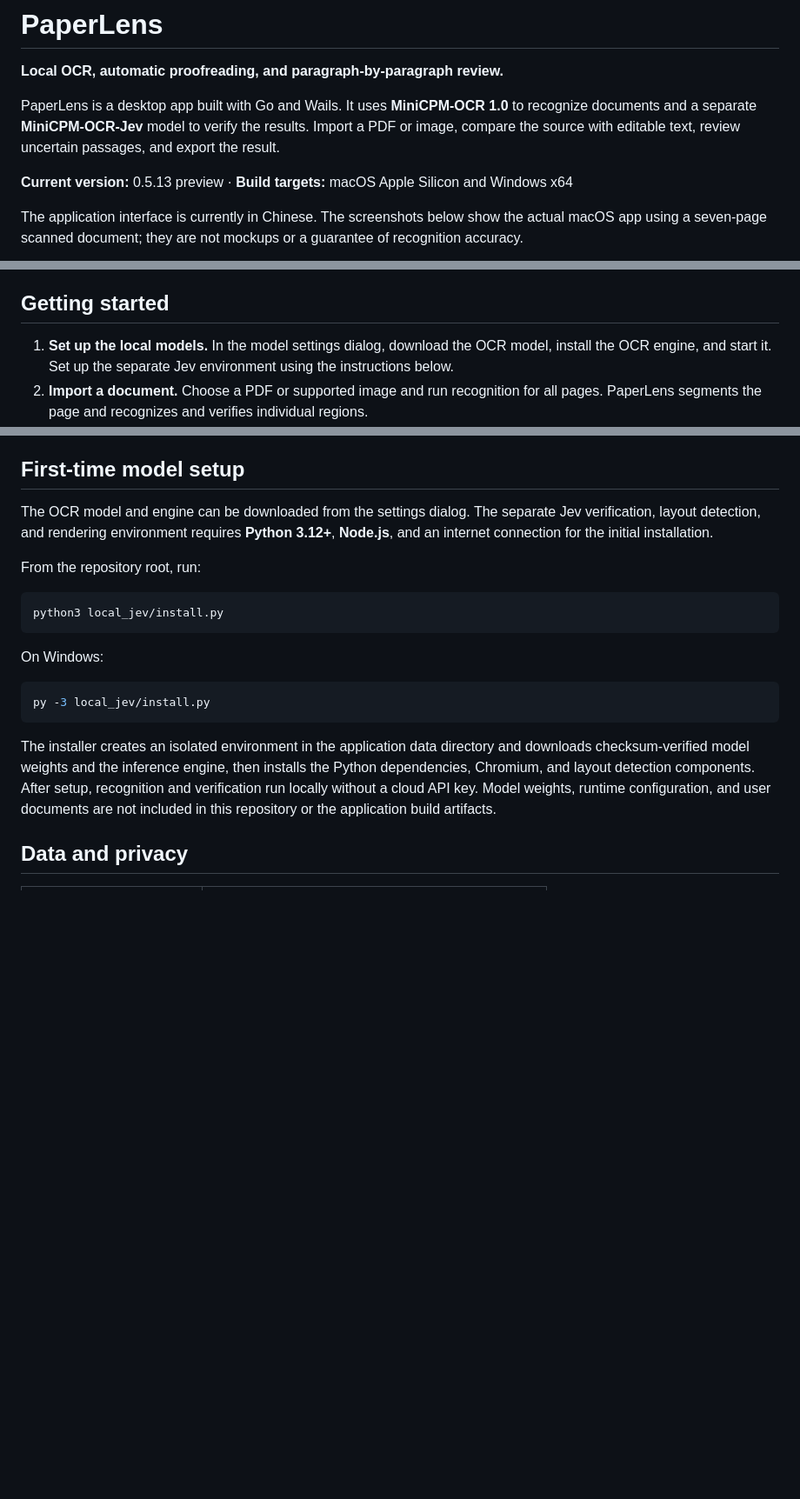
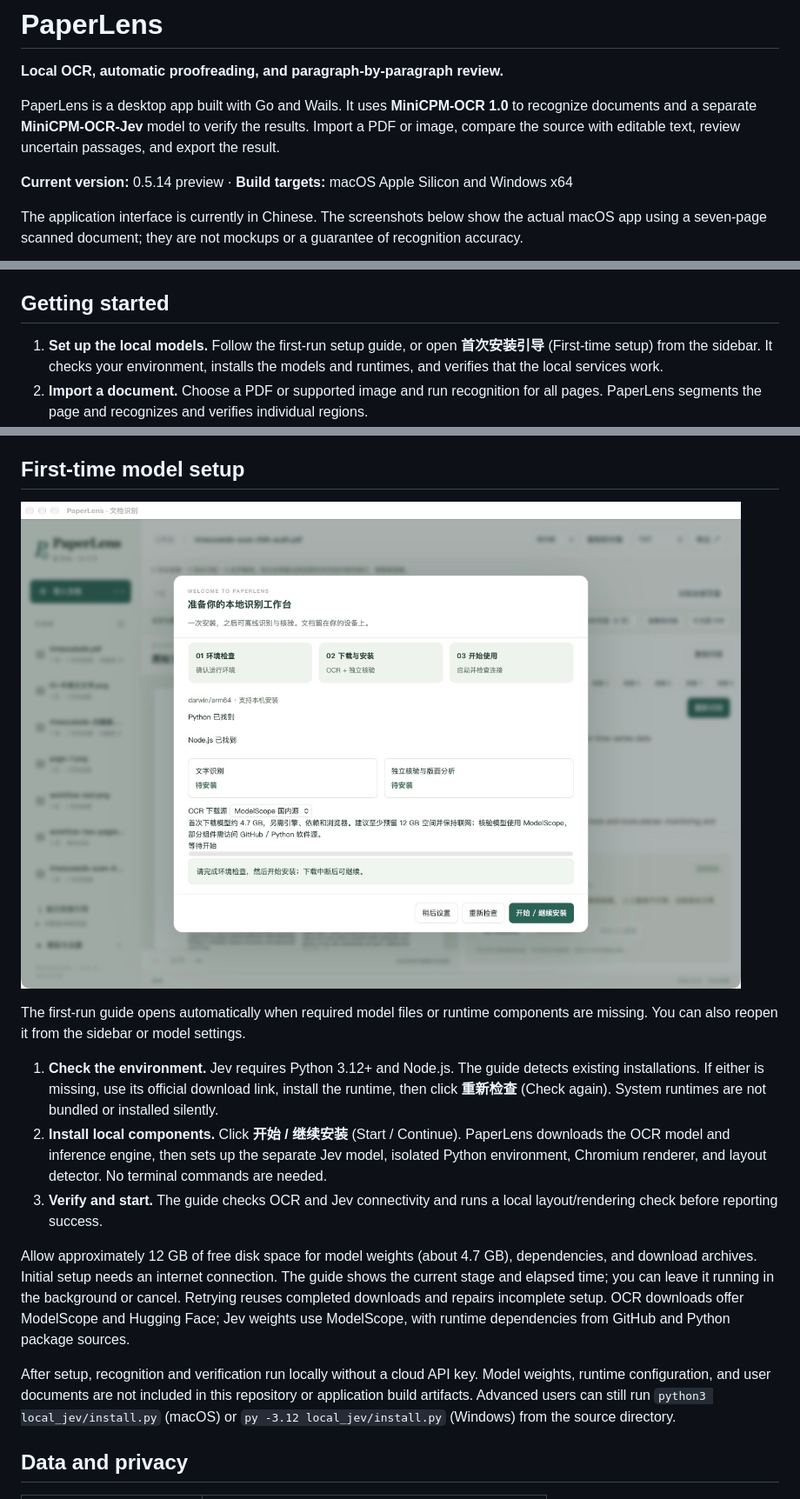
Before and after one commit to fatelei/paperlens, a Markdown page: README.md, 3 parts joined by grey strips. Shown at 87% size. GitHub-like rendering; pictures changed too: docs/images/first-run-setup.jpg (added); blank space fills up the shorter version.

Commit message:
feat: guide first-run local model installation

````diff
--- a/README.md
+++ b/README.md
@@ -4,7 +4,7 @@
 
 PaperLens is a desktop app built with Go and Wails. It uses **MiniCPM-OCR 1.0** to recognize documents and a separate **MiniCPM-OCR-Jev** model to verify the results. Import a PDF or image, compare the source with editable text, review uncertain passages, and export the result.
 
-**Current version:** 0.5.13 preview · **Build targets:** macOS Apple Silicon and Windows x64
+**Current version:** 0.5.14 preview · **Build targets:** macOS Apple Silicon and Windows x64
 
 The application interface is currently in Chinese. The screenshots below show the actual macOS app using a seven-page scanned document; they are not mockups or a guarantee of recognition accuracy.
 
@@ -30,7 +30,7 @@ A pending review means the available evidence is insufficient for automatic conf
 
 ## Getting started
 
-1. **Set up the local models.** In the model settings dialog, download the OCR model, install the OCR engine, and start it. Set up the separate Jev environment using the instructions below.
+1. **Set up the local models.** Follow the first-run setup guide, or open **首次安装引导** (First-time setup) from the sidebar. It checks your environment, installs the models and runtimes, and verifies that the local services work.
 2. **Import a document.** Choose a PDF or supported image and run recognition for all pages. PaperLens segments the page and recognizes and verifies individual regions.
 3. **Run automatic proofreading.** The app checks for missed regions and attempts a limited number of re-recognition passes on uncertain content. Accepted corrections appear in the proofread version; the original OCR remains available.
 4. **Review flagged paragraphs.** Open the next pending review, compare the text with the source, and edit it as needed. Editing invalidates the previous verification score. Confirm a review only after checking the text.
@@ -40,21 +40,17 @@ You can import other documents while recognition runs. Resuming unfinished recog
 
 ## First-time model setup
 
-The OCR model and engine can be downloaded from the settings dialog. The separate Jev verification, layout detection, and rendering environment requires **Python 3.12+**, **Node.js**, and an internet connection for the initial installation.
+![PaperLens first-run guide detecting local runtimes and offering model installation with progress, retry and cancellation](docs/images/first-run-setup.jpg)
 
-From the repository root, run:
+The first-run guide opens automatically when required model files or runtime components are missing. You can also reopen it from the sidebar or model settings.
 
-```sh
-python3 local_jev/install.py
-```
+1. **Check the environment.** Jev requires Python 3.12+ and Node.js. The guide detects existing installations. If either is missing, use its official download link, install the runtime, then click **重新检查** (Check again). System runtimes are not bundled or installed silently.
+2. **Install local components.** Click **开始 / 继续安装** (Start / Continue). PaperLens downloads the OCR model and inference engine, then sets up the separate Jev model, isolated Python environment, Chromium renderer, and layout detector. No terminal commands are needed.
+3. **Verify and start.** The guide checks OCR and Jev connectivity and runs a local layout/rendering check before reporting success.
 
-On Windows:
+Allow approximately 12 GB of free disk space for model weights (about 4.7 GB), dependencies, and download archives. Initial setup needs an internet connection. The guide shows the current stage and elapsed time; you can leave it running in the background or cancel. Retrying reuses completed downloads and repairs incomplete setup. OCR downloads offer ModelScope and Hugging Face; Jev weights use ModelScope, with runtime dependencies from GitHub and Python package sources.
 
-```powershell
-py -3 local_jev/install.py
-```
-
-The installer creates an isolated environment in the application data directory and downloads checksum-verified model weights and the inference engine, then installs the Python dependencies, Chromium, and layout detection components. After setup, recognition and verification run locally without a cloud API key. Model weights, runtime configuration, and user documents are not included in this repository or the application build artifacts.
+After setup, recognition and verification run locally without a cloud API key. Model weights, runtime configuration, and user documents are not included in this repository or application build artifacts. Advanced users can still run `python3 local_jev/install.py` (macOS) or `py -3.12 local_jev/install.py` (Windows) from the source directory.
 
 ## Data and privacy
 
````
Also changed, not shown: other parts of README.md (+1 -0 lines), docs/plans/2026-11-20-onboarding-design.md (added, +9 -0 lines), docs/validation-0.5.14.md (added, +15 -0 lines), 16 other files.
